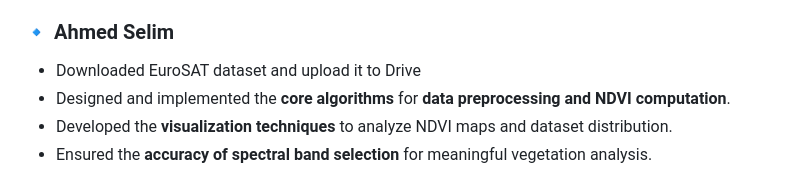
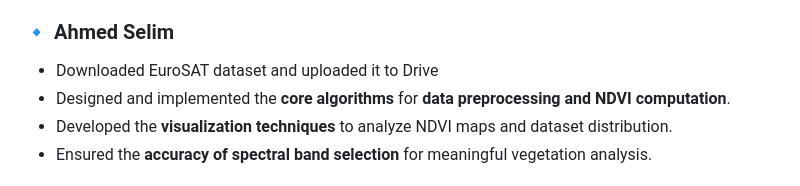
Before and after one commit to ahmed-hazem-1/DEPI-Project--Land-Type-Classification, a Markdown page: 1st milestone/readme.md, the part around the change. Drawn GitHub-style.

```diff
--- a/1st milestone/readme.md
+++ b/1st milestone/readme.md
@@ -76,7 +76,7 @@ Now, with the **clean & well-structured dataset**, we are ready for **the next m
 This milestone was successfully completed through the collaborative efforts of the team, where each member played a crucial role in ensuring the dataset was well-prepared, augmented, and visualized effectively.
 
 ### **🔹 Ahmed Selim**
-- Downloaded EuroSAT dataset and upload it to Drive
+- Downloaded EuroSAT dataset and uploaded it to Drive
 - Designed and implemented the **core algorithms** for **data preprocessing and NDVI computation**.
 - Developed the **visualization techniques** to analyze NDVI maps and dataset distribution.
 - Ensured the **accuracy of spectral band selection** for meaningful vegetation analysis.
```
